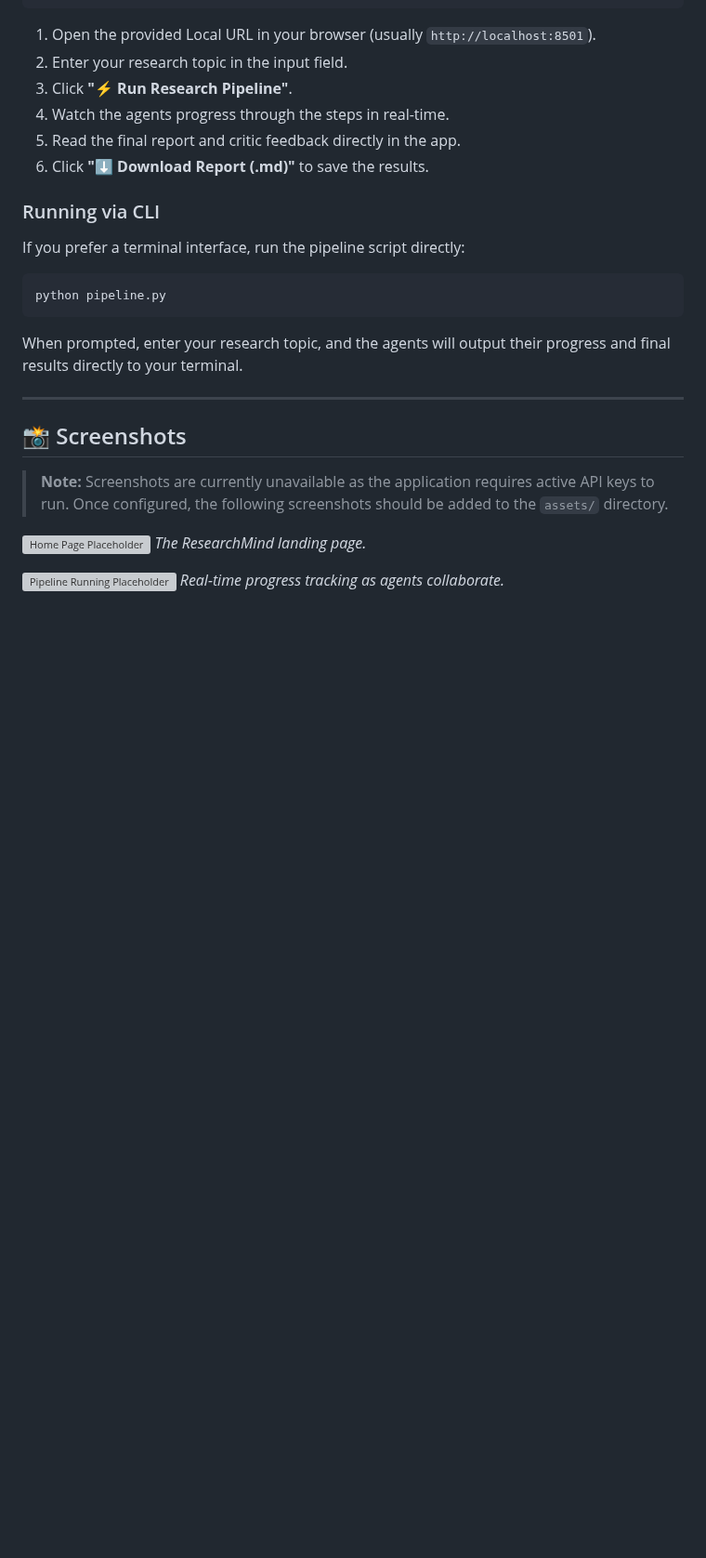
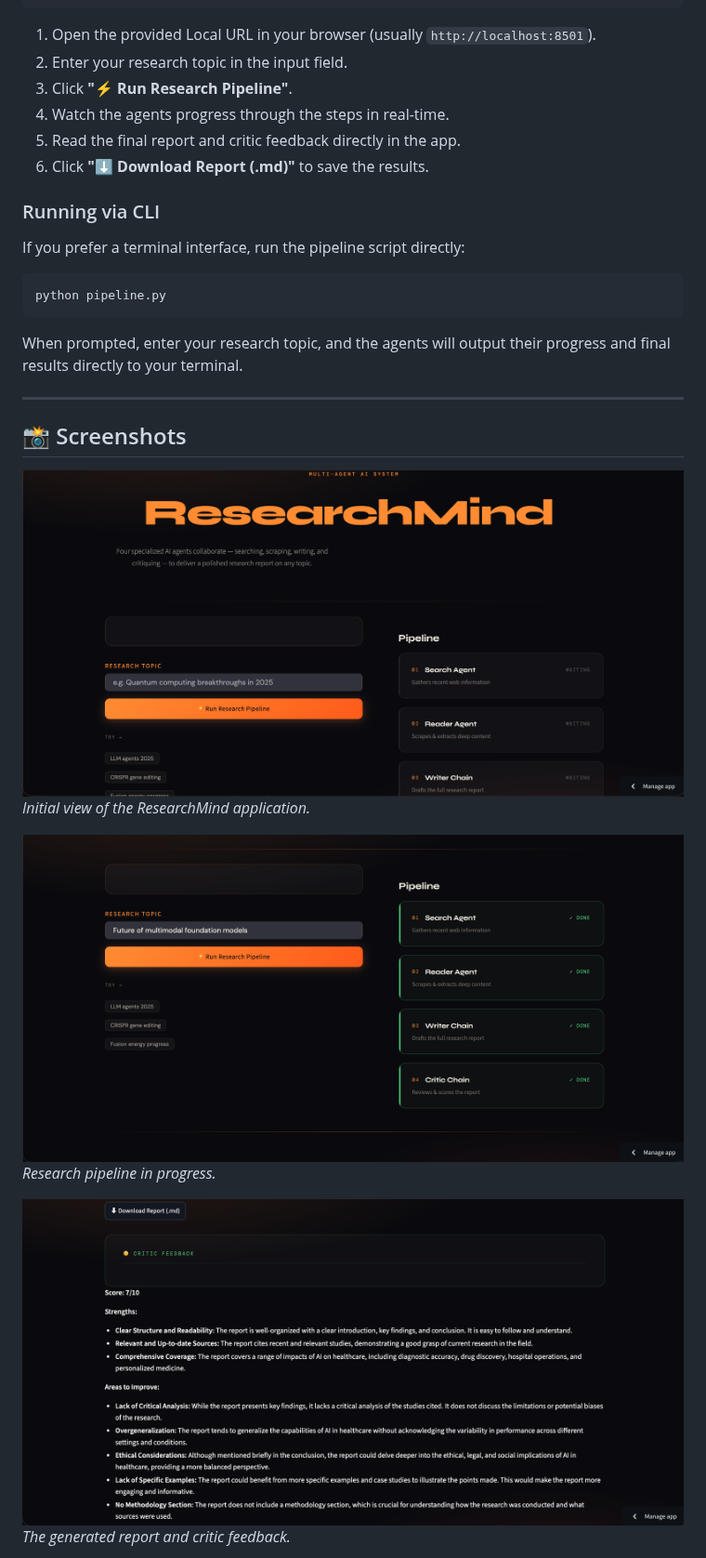
Before and after one commit to sumitjadhav1703/Multi_agent_research_system, a Markdown page: README.md, the part around one of its changes. Shown at 93% size. Rendered like a GitHub page; pictures changed too: assets/screenshot_1.png (added), assets/screenshot_2.png (added), assets/screenshot_3.png (added); blank space fills up the shorter version; grey boxes are pictures that could not be loaded.

Commit message:
docs: add screenshots to README
Co-authored-by: sumitjadhav1703 <194941502+sumitjadhav1703@users.noreply.github.com>

```diff
--- a/README.md
+++ b/README.md
@@ -199,13 +199,12 @@ When prompted, enter your research topic, and the agents will output their progr
 
 ## 📸 Screenshots
 
-> **Note:** Screenshots are currently unavailable as the application requires active API keys to run. Once configured, the following screenshots should be added to the `assets/` directory.
+![Home Page / Initial View](assets/screenshot_1.png)
+*Initial view of the ResearchMind application.*
 
-<!-- Placeholder for Home Page Screenshot -->
-![Home Page Placeholder](assets/home_page_placeholder.png)
-*The ResearchMind landing page.*
+![Running Pipeline](assets/screenshot_2.png)
+*Research pipeline in progress.*
 
-<!-- Placeholder for Running Pipeline Screenshot -->
-![Pipeline Running Placeholder](assets/pipeline_running_placeholder.png)
-*Real-time progress tracking as agents collaborate.*
+![Final Output](assets/screenshot_3.png)
+*The generated report and critic feedback.*
 
```
Also changed, not shown: other parts of README.md (+0 -7 lines).
